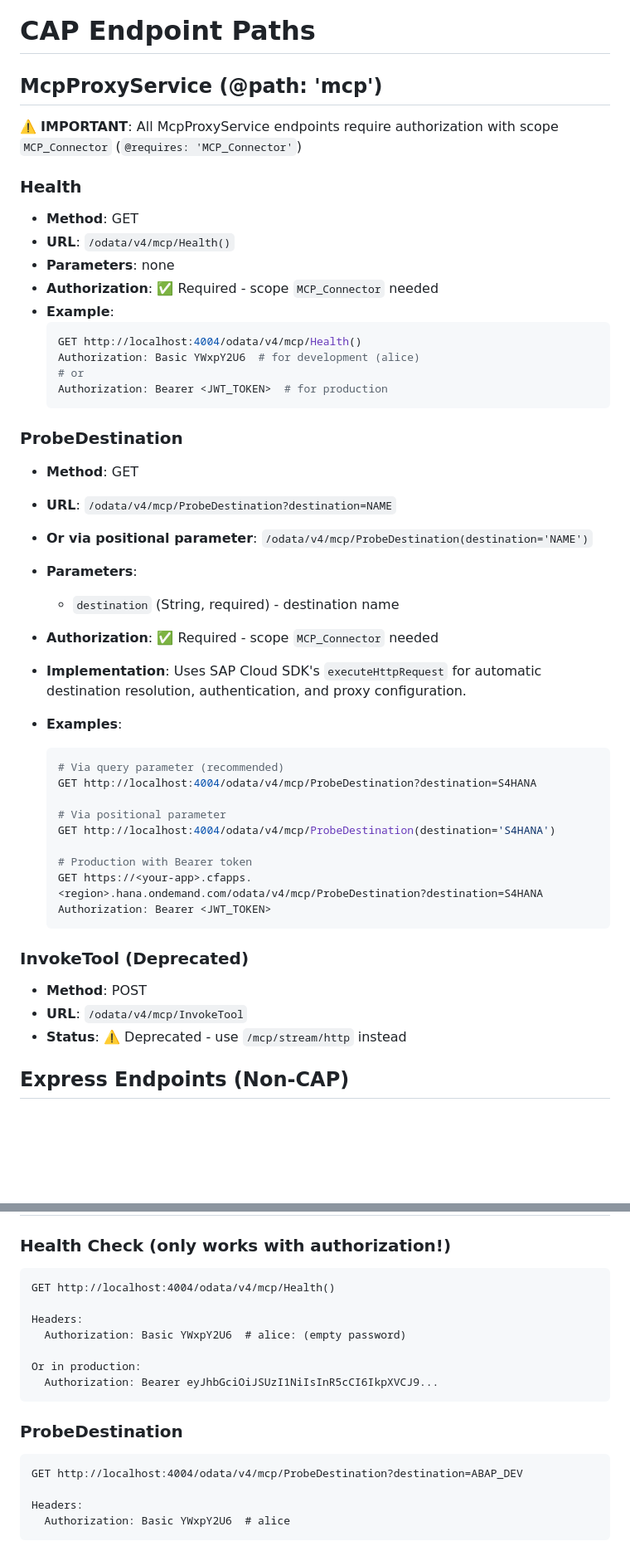
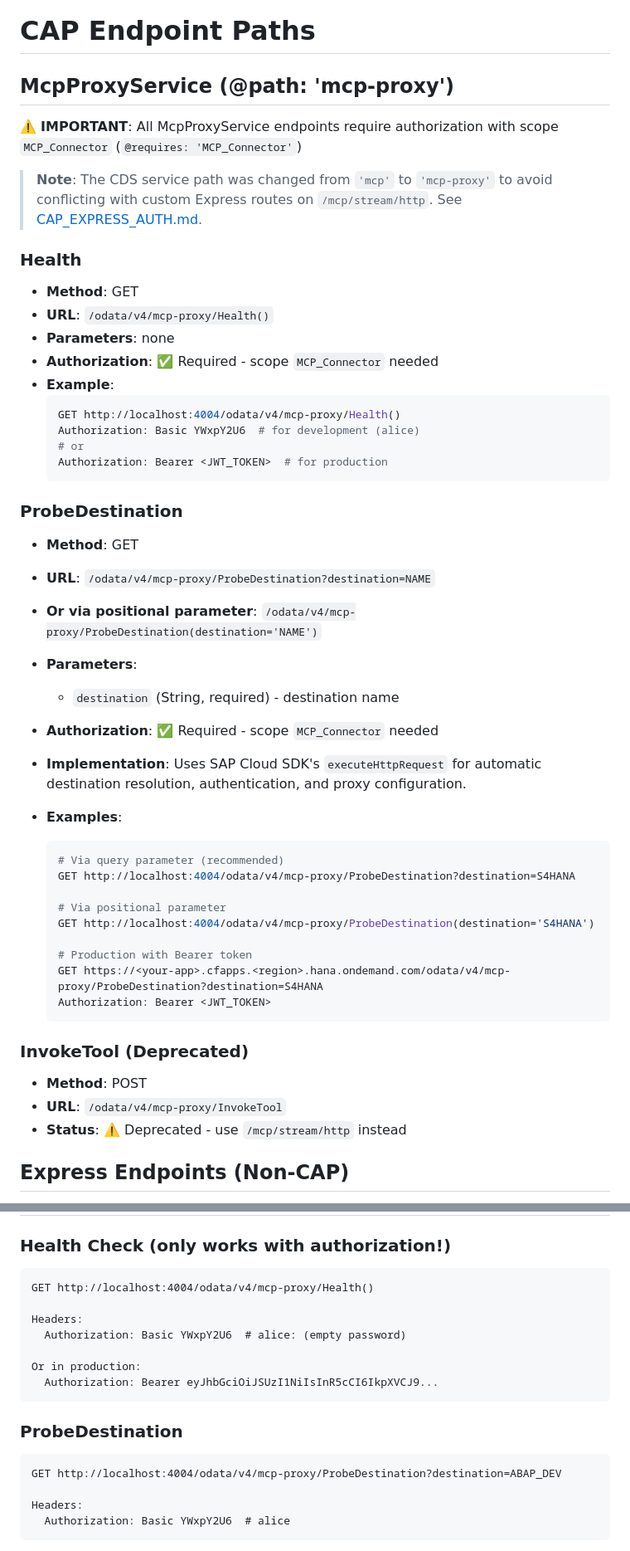
Before and after one commit to fr0ster/cloud-llm-hub, a Markdown page: docs/architecture/CAP_ENDPOINTS.md, 2 parts joined by grey strips. Shown at 83% size. Drawn GitHub-style; blank space fills up the shorter version.

````diff
--- a/docs/architecture/CAP_ENDPOINTS.md
+++ b/docs/architecture/CAP_ENDPOINTS.md
@@ -1,18 +1,22 @@
 # CAP Endpoint Paths
 
-## McpProxyService (@path: 'mcp')
+## McpProxyService (@path: 'mcp-proxy')
 
 ⚠️ **IMPORTANT**: All McpProxyService endpoints require authorization with scope `MCP_Connector` (`@requires: 'MCP_Connector'`)
+
+> **Note**: The CDS service path was changed from `'mcp'` to `'mcp-proxy'` to avoid
+> conflicting with custom Express routes on `/mcp/stream/http`. See
+> [CAP_EXPRESS_AUTH.md](../development/CAP_EXPRESS_AUTH.md#cds-service-path-conflict).
 
 ### Health
 
 - **Method**: GET
-- **URL**: `/odata/v4/mcp/Health()`
+- **URL**: `/odata/v4/mcp-proxy/Health()`
 - **Parameters**: none
 - **Authorization**: ✅ Required - scope `MCP_Connector` needed
 - **Example**:
   ```bash
-  GET http://localhost:4004/odata/v4/mcp/Health()
+  GET http://localhost:4004/odata/v4/mcp-proxy/Health()
   Authorization: Basic YWxpY2U6  # for development (alice)
   # or
   Authorization: Bearer <JWT_TOKEN>  # for production
@@ -21,8 +25,8 @@
 ### ProbeDestination
 
 - **Method**: GET
-- **URL**: `/odata/v4/mcp/ProbeDestination?destination=NAME`
-- **Or via positional parameter**: `/odata/v4/mcp/ProbeDestination(destination='NAME')`
+- **URL**: `/odata/v4/mcp-proxy/ProbeDestination?destination=NAME`
+- **Or via positional parameter**: `/odata/v4/mcp-proxy/ProbeDestination(destination='NAME')`
 - **Parameters**:
   - `destination` (String, required) - destination name
 - **Authorization**: ✅ Required - scope `MCP_Connector` needed
@@ -31,20 +35,20 @@
 
   ```bash
   # Via query parameter (recommended)
-  GET http://localhost:4004/odata/v4/mcp/ProbeDestination?destination=S4HANA
+  GET http://localhost:4004/odata/v4/mcp-proxy/ProbeDestination?destination=S4HANA
 
   # Via positional parameter
-  GET http://localhost:4004/odata/v4/mcp/ProbeDestination(destination='S4HANA')
+  GET http://localhost:4004/odata/v4/mcp-proxy/ProbeDestination(destination='S4HANA')
 
   # Production with Bearer token
-  GET https://<your-app>.cfapps.<region>.hana.ondemand.com/odata/v4/mcp/ProbeDestination?destination=S4HANA
+  GET https://<your-app>.cfapps.<region>.hana.ondemand.com/odata/v4/mcp-proxy/ProbeDestination?destination=S4HANA
   Authorization: Bearer <JWT_TOKEN>
   ```
 
 ### InvokeTool (Deprecated)
 
 - **Method**: POST
-- **URL**: `/odata/v4/mcp/InvokeTool`
+- **URL**: `/odata/v4/mcp-proxy/InvokeTool`
 - **Status**: ⚠️ Deprecated - use `/mcp/stream/http` instead
 
 ## Express Endpoints (Non-CAP)
@@ -141,7 +145,7 @@ The JWT token must contain scope `MCP_Connector` (or `MCP_Admin`).
 ### Health Check (only works with authorization!)
 
 ```
-GET http://localhost:4004/odata/v4/mcp/Health()
+GET http://localhost:4004/odata/v4/mcp-proxy/Health()
 
 Headers:
   Authorization: Basic YWxpY2U6  # alice: (empty password)
@@ -153,7 +157,7 @@ Or in production:
 ### ProbeDestination
 
 ```
-GET http://localhost:4004/odata/v4/mcp/ProbeDestination?destination=ABAP_DEV
+GET http://localhost:4004/odata/v4/mcp-proxy/ProbeDestination?destination=ABAP_DEV
 
 Headers:
   Authorization: Basic YWxpY2U6  # alice
````
Also changed, not shown: other parts of docs/architecture/CAP_ENDPOINTS.md (+10 -10 lines), docs/development/CAP_EXPRESS_AUTH.md (+31 -0 lines).
